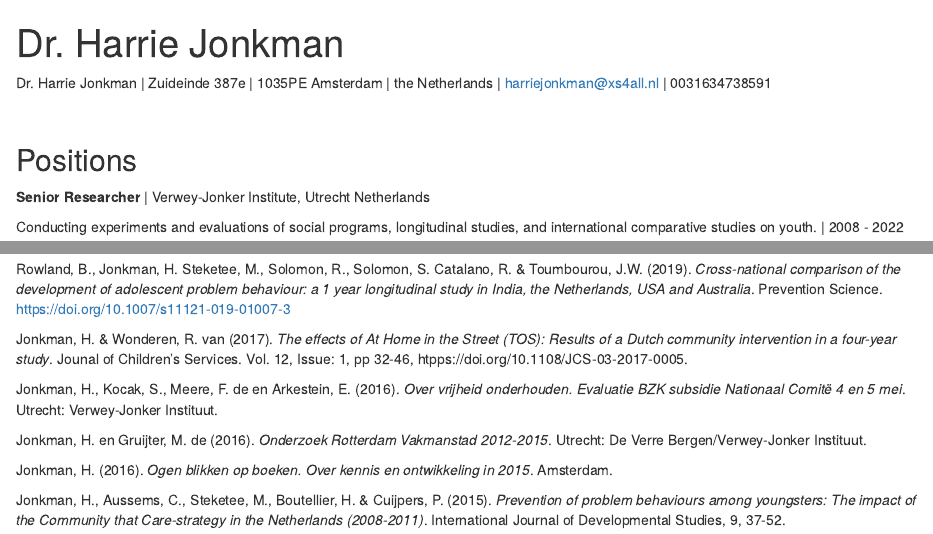
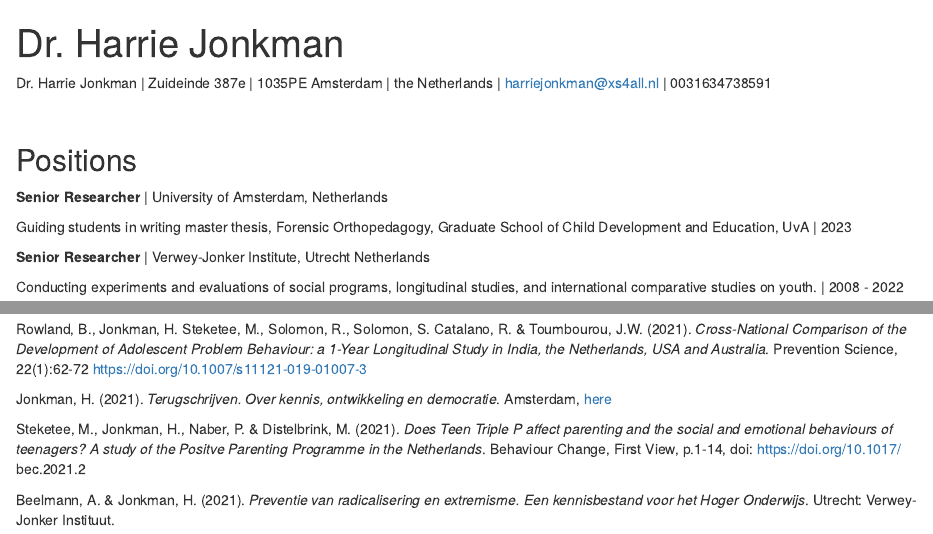
Before and after one commit to Jonkman1/Harriecv, an R Markdown document (index.Rmd): the page in a window 1100 px wide, from its top, and a second part further down, joined at a grey line. Rendered offline with R 4.5, knitr and Pandoc, with nearby package versions; drawn as R Markdown's standard HTML page in place of the format the file asks for.

Commit message:
23-07-07, cv update

```diff
--- a/index.Rmd
+++ b/index.Rmd
@@ -19,6 +19,10 @@ Dr. Harrie Jonkman | Zuideinde 387e | 1035PE Amsterdam | the Netherlands | harri
 <br>
 
 ## Positions
+
+**Senior Researcher** | University of Amsterdam, Netherlands
+
+Guiding students in writing master thesis, Forensic Orthopedagogy, Graduate School of Child Development and Education, UvA | 2023
 
 **Senior Researcher** | Verwey-Jonker Institute, Utrecht Netherlands
 
@@ -124,6 +128,10 @@ Jonkman, H. & Loon-Diikers, A.L.C. van (2021). *Werken aan de toekomst van Jeugd
 
 Jonkman, H. & Crone, M. (2022). *Programma’s, praktijk en professionals. Werkzame elementen in preventieve opvoedinterventies*. Utrecht: Verwey-Jonker Instituut.
 
+
+Rowland, B., Jonkman, H. Steketee, M., Solomon, R., Solomon, S. Catalano, R. & Toumbourou, J.W. (2021).
+*Cross-National Comparison of the Development of Adolescent Problem Behaviour: a 1-Year Longitudinal Study in India, the Netherlands, USA and Australia*. Prevention Science, 22(1):62-72 https://doi.org/10.1007/s11121-019-01007-3
+
 Jonkman, H. (2021). *Terugschrijven. Over kennis, ontwikkeling en democratie*. Amsterdam, [here](http://www.harriejonkman.nl/wp-content/uploads/2021/05/Terugschrijven_def.pdf)
 
 Steketee, M., Jonkman, H., Naber, P. & Distelbrink, M. (2021). *Does Teen Triple P affect parenting and the social and emotional behaviours of teenagers? A study of the Positve Parenting Programme in the Netherlands*.
@@ -145,9 +153,6 @@ Health 19, 555 (2019) doi:10.1186/s12889-019-6901-3
 Jonkman, H., Kolijn, E., Rooijen, M. van, Meijer, L. en Distelbrink, M. (2019). *Investeren in de Toekomst. De effecten van het Peutercollege (2013-2018)*. Utrecht: Verwey-Jonker Instituut,
 
 Rowland, B., Jonkman, H., Williams, J. & Toumbourou, J.W. (2019). *Community variation in adolescent cannabis use in Australia and the Netherlands. Addictive Behaviors*, 9, 204-209.
-
-Rowland, B., Jonkman, H. Steketee, M., Solomon, R., Solomon, S. Catalano, R. & Toumbourou, J.W. (2019).
-*Cross-national comparison of the development of adolescent problem behaviour: a 1 year longitudinal study in India, the Netherlands, USA and Australia*. Prevention Science. https://doi.org/10.1007/s11121-019-01007-3
 
 Jonkman, H. & Wonderen, R. van (2017). *The effects of At Home in the Street (TOS): Results of a Dutch community intervention in a four-year study*. Jounal of Children’s Services. Vol. 12, Issue: 1, pp 32-46,
 htpps://doi.org/10.1108/JCS-03-2017-0005.
```
